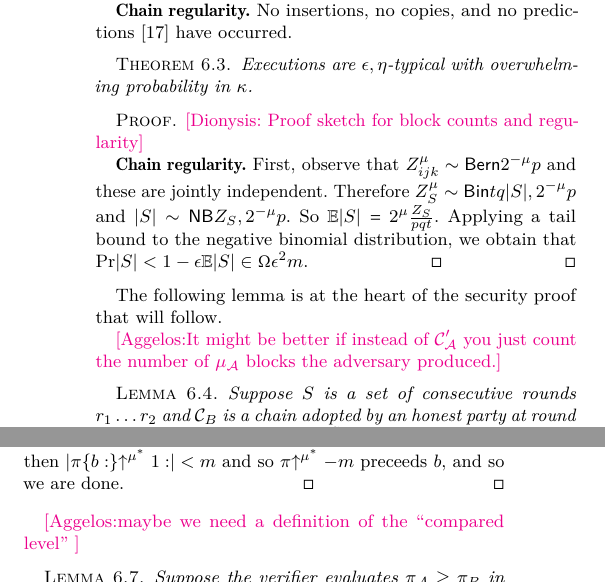
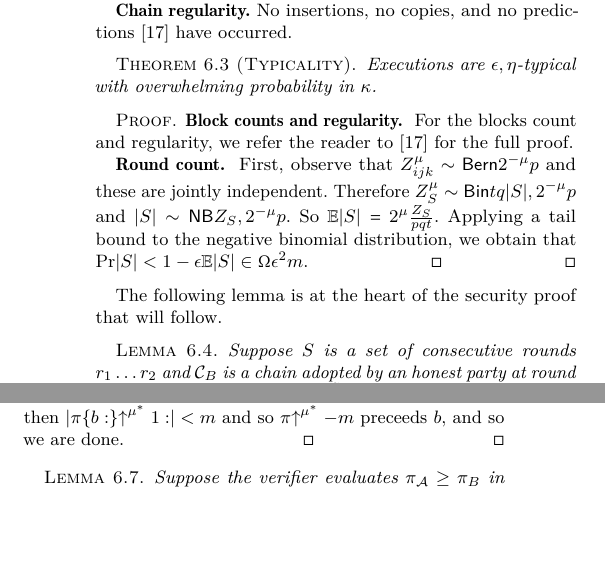
Before and after one commit to dionyziz/popow, a LaTeX paper (whitepaper/nipopows.tex, which reads whitepaper/security.tex): two parts of the columns of page 12 of 24, joined at a grey line, cut so that both start at the same text, the shorter picture padded with empty space. Compiled offline with pdfLaTeX.

Commit message:
Cleanup typicality proof

```diff
--- a/whitepaper/security.tex
+++ b/whitepaper/security.tex
@@ -41,14 +41,18 @@ setting\cite{backbone}.
     No insertions, no copies, and no predictions \cite{backbone} have occurred.
 \end{definition}
 
-\begin{theorem}
+\begin{theorem}[Typicality]\label{thm.typicality}
 Executions are $(\epsilon, \eta)$-typical with overwhelming
 probability in $\kappa$.
 \end{theorem}
 \begin{proof}
-    \dznote{Proof sketch for block counts and regularity}
+    % \dznote{Copy proof sketch for block counts and regularity}
 
-    \textbf{Chain regularity.}
+    \textbf{Block counts and regularity. }
+    For the blocks count and regularity, we refer the reader to \cite{backbone}
+    for the full proof.
+
+    \textbf{Round count. }
     First, observe that $Z_{ijk}^\mu \sim \textsf{Bern}(2^{-\mu}p)$ and these
     are jointly independent. Therefore $Z_S^\mu \sim \textsf{Bin}(tq|S|,
     2^{-\mu}p)$ and $|S| \sim \textsf{NB}(Z_S, 2^{-\mu}p)$. So $\mathbb{E}(|S|) =
@@ -59,8 +63,8 @@ probability in $\kappa$.
 
 The following lemma is at the heart of the security proof that will follow.
 
-\aknote{It might be better if instead of $\chain'_\mathcal{A}$
-you just count the number of $\mu_\mathcal{A}$ blocks the adversary produced.}
+% \aknote{It might be better if instead of $\chain'_\mathcal{A}$
+% you just count the number of $\mu_\mathcal{A}$ blocks the adversary produced.}
 
 \begin{lemma}\label{lem.level-comparison}
     Suppose $S$ is a set of consecutive rounds $r_1 \ldots r_2$
@@ -156,7 +160,7 @@ Then
 \end{proof}
 
 
-\aknote{maybe we need a definition of the ``compared level'' }
+% \aknote{maybe we need a definition of the ``compared level'' }
 
 \begin{lemma}
 Suppose the verifier evaluates $\pi_\mathcal{A} \geq \pi_B$ in a protocol
```
Also changed, not shown: whitepaper/security.tex (2 more changed lines).
